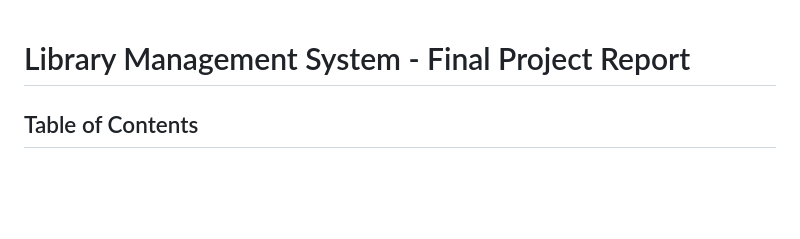
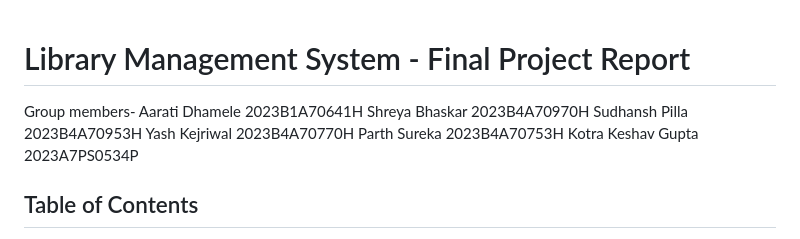
Before and after one commit to aarati0505/library_management, a Markdown page: FINAL_PROJECT_REPORT.md, the part around the change. GitHub-like rendering; blank space fills up the shorter version.

```diff
--- a/FINAL_PROJECT_REPORT.md
+++ b/FINAL_PROJECT_REPORT.md
@@ -1,4 +1,11 @@
 # Library Management System - Final Project Report
+Group members-
+Aarati Dhamele 2023B1A70641H
+Shreya Bhaskar 2023B4A70970H
+Sudhansh Pilla 2023B4A70953H
+Yash Kejriwal 2023B4A70770H
+Parth Sureka 2023B4A70753H
+Kotra Keshav Gupta 2023A7PS0534P
 
 ## Table of Contents
 1. [Problem Description and Assumptions](#1-problem-description-and-assumptions)
```
